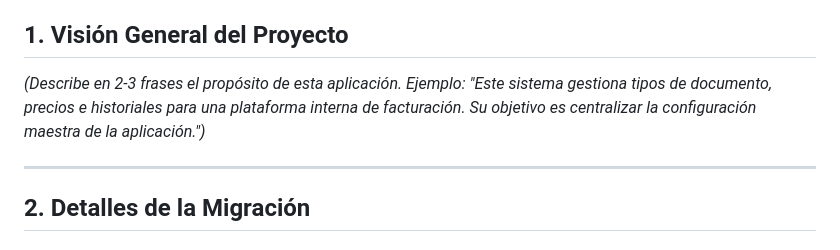
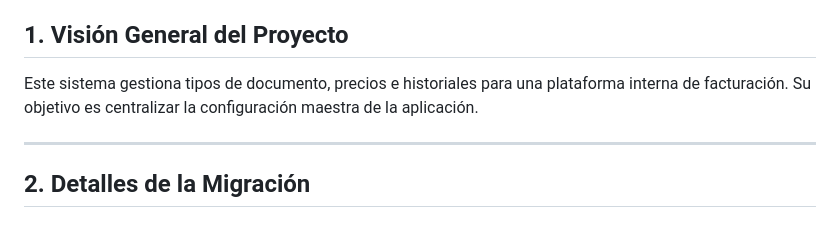
Before and after one commit to JairUrbano/Histories_Configurations_Django, a Markdown page: README.md, the part around the change. Rendered like a GitHub page.

```diff
--- a/README.md
+++ b/README.md
@@ -4,7 +4,7 @@ Este documento detalla la migración de un proyecto desarrollado en **PHP/Larave
 
 ## 1. Visión General del Proyecto
 
-*(Describe en 2-3 frases el propósito de esta aplicación. Ejemplo: "Este sistema gestiona tipos de documento, precios e historiales para una plataforma interna de facturación. Su objetivo es centralizar la configuración maestra de la aplicación.")*
+Este sistema gestiona tipos de documento, precios e historiales para una plataforma interna de facturación. Su objetivo es centralizar la configuración maestra de la aplicación.
 
 ---
 
```
